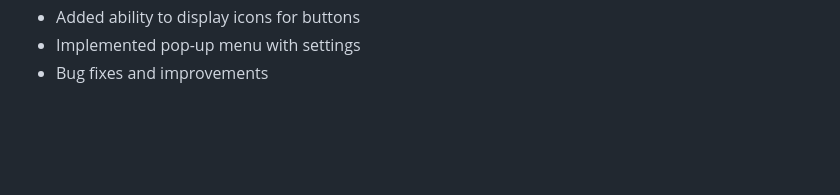
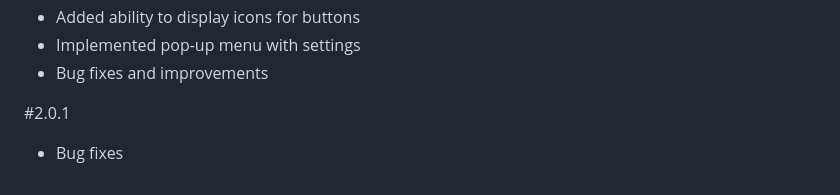
Before and after one commit to emvaized/selecton-extension, a Markdown page: CHANGELOG.md, the part around the change. Drawn GitHub-style; blank space fills up the shorter version.

```diff
--- a/CHANGELOG.md
+++ b/CHANGELOG.md
@@ -20,3 +20,6 @@ Initial version
 - Added ability to display icons for buttons
 - Implemented pop-up menu with settings
 - Bug fixes and improvements
+
+#2.0.1
+- Bug fixes
```
Also changed, not shown: icons/logo-128.png, 2 other files.
